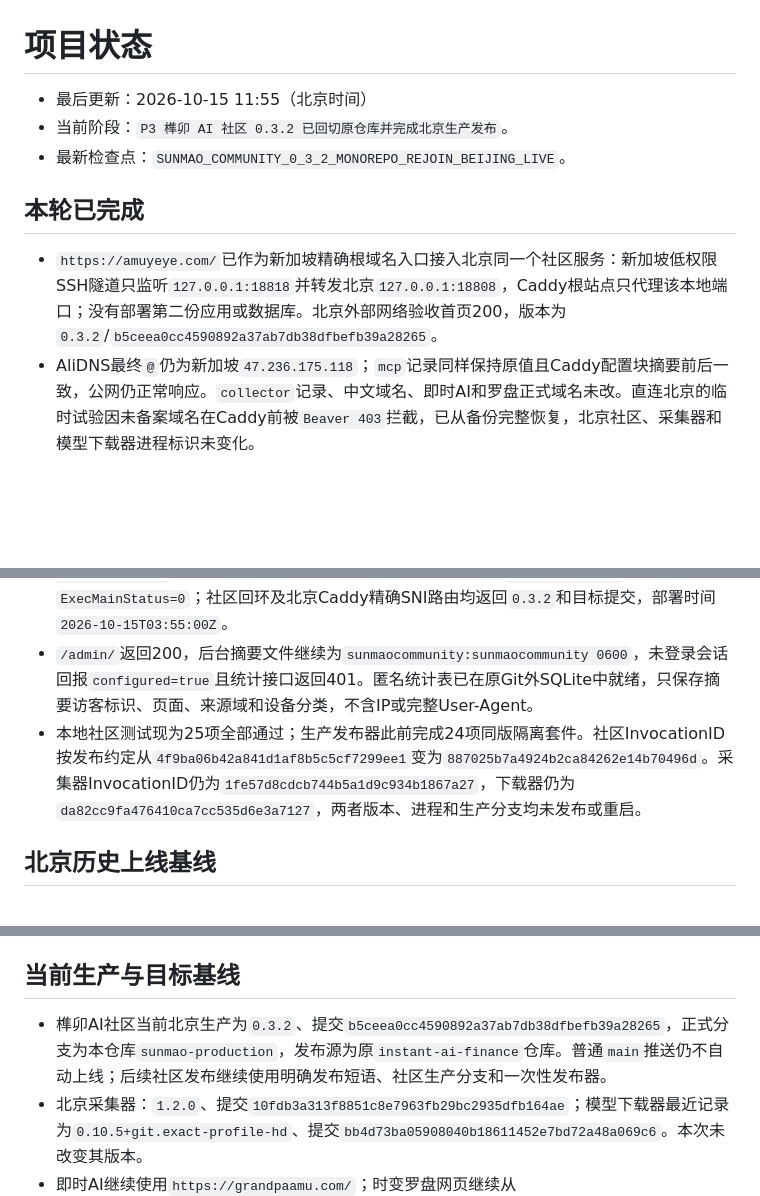
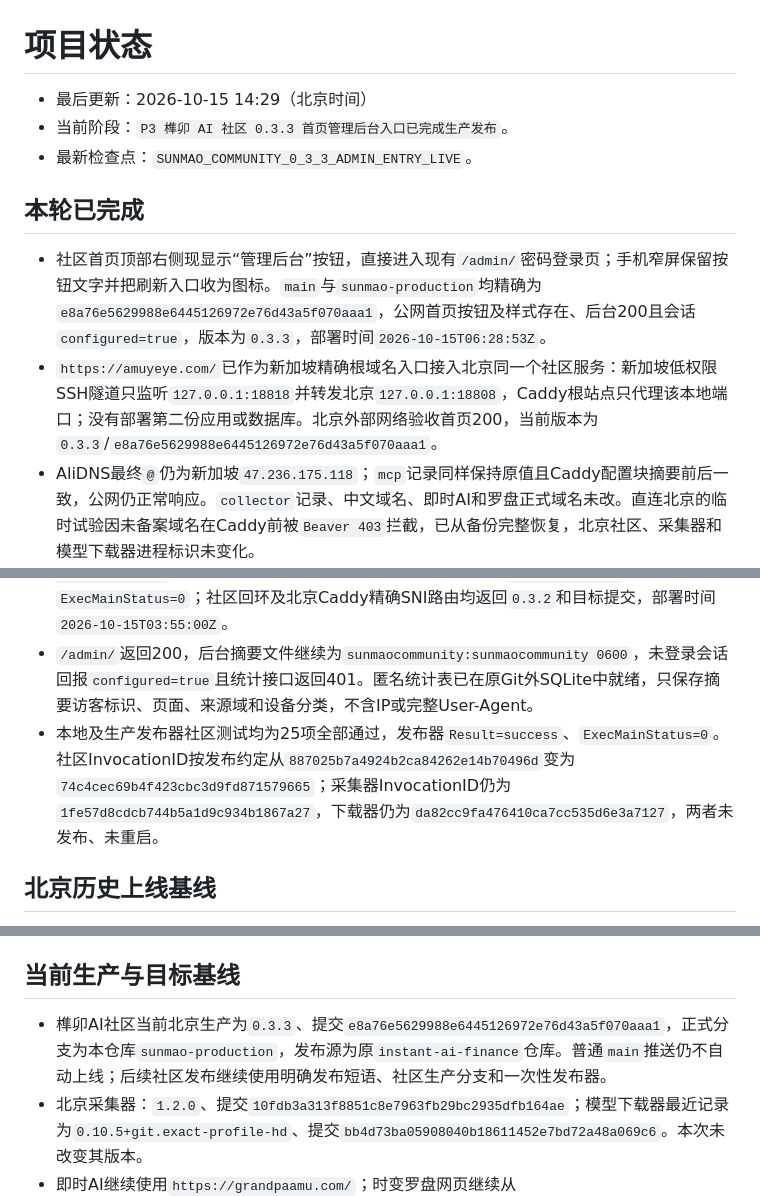
Before and after one commit to wangbaocheng123-hash/instant-ai-finance, a Markdown page: STATUS.md, 3 parts joined by grey strips. Drawn GitHub-style; blank space fills up the shorter version.

```diff
--- a/STATUS.md
+++ b/STATUS.md
@@ -1,19 +1,20 @@
 # 项目状态
 
-- 最后更新：2026-10-15 11:55（北京时间）
-- 当前阶段：`P3 榫卯 AI 社区 0.3.2 已回切原仓库并完成北京生产发布`。
-- 最新检查点：`SUNMAO_COMMUNITY_0_3_2_MONOREPO_REJOIN_BEIJING_LIVE`。
+- 最后更新：2026-10-15 14:29（北京时间）
+- 当前阶段：`P3 榫卯 AI 社区 0.3.3 首页管理后台入口已完成生产发布`。
+- 最新检查点：`SUNMAO_COMMUNITY_0_3_3_ADMIN_ENTRY_LIVE`。
 
 ## 本轮已完成
 
-- `https://amuyeye.com/`已作为新加坡精确根域名入口接入北京同一个社区服务：新加坡低权限SSH隧道只监听`127.0.0.1:18818`并转发北京`127.0.0.1:18808`，Caddy根站点只代理该本地端口；没有部署第二份应用或数据库。北京外部网络验收首页200，版本为`0.3.2`/`b5ceea0cc4590892a37ab7db38dfbefb39a28265`。
+- 社区首页顶部右侧现显示“管理后台”按钮，直接进入现有`/admin/`密码登录页；手机窄屏保留按钮文字并把刷新入口收为图标。`main`与`sunmao-production`均精确为`e8a76e5629988e6445126972e76d43a5f070aaa1`，公网首页按钮及样式存在、后台200且会话`configured=true`，版本为`0.3.3`，部署时间`2026-10-15T06:28:53Z`。
+- `https://amuyeye.com/`已作为新加坡精确根域名入口接入北京同一个社区服务：新加坡低权限SSH隧道只监听`127.0.0.1:18818`并转发北京`127.0.0.1:18808`，Caddy根站点只代理该本地端口；没有部署第二份应用或数据库。北京外部网络验收首页200，当前版本为`0.3.3`/`e8a76e5629988e6445126972e76d43a5f070aaa1`。
 - AliDNS最终`@`仍为新加坡`47.236.175.118`；`mcp`记录同样保持原值且Caddy配置块摘要前后一致，公网仍正常响应。`collector`记录、中文域名、即时AI和罗盘正式域名未改。直连北京的临时试验因未备案域名在Caddy前被`Beaver 403`拦截，已从备份完整恢复，北京社区、采集器和模型下载器进程标识未变化。
 - 根域名过去的罗盘Service Worker会让旧浏览器暂时显示离线旧页；新加坡入口已提供无缓存清理脚本，后续更新会删除旧Cache Storage并回到网络页面。未未经确认删除本机浏览器站点数据；时变罗盘继续使用`https://compass.grandpaamu.com/`。
 - 北京实时核对确认回切前社区源为独立仓库、线上release为`babf03b409b6bb3bbfbef85e41abfde4fd95062f` / `0.3.2`，Webhook path处于失败重触发状态；采集器、下载器和社区本身均健康。一次性回切把旧裸仓库及修订状态保存到`/opt/sunmao-community/migration-backups/20261015T035313Z`，备份Git连通性检查通过。
 - 社区发布源现精确为`https://github.com/wangbaocheng123-hash/instant-ai-finance.git`。独立Webhook path已`disabled/inactive`，社区Git timer保持未安装/停止，采集器Git timer继续`disabled/inactive`；回切阶段当前release及三个业务进程InvocationID均未变化。
 - `sunmao-production`从`ed01937e317cdd5142f25e6c6152ff7fa85df64d`安全快进至`b5ceea0cc4590892a37ab7db38dfbefb39a28265`，只启动一次`sunmao-community-git-deploy.service`。发布器隔离测试、原子切换和健康检查成功，`Result=success`、`ExecMainStatus=0`；社区回环及北京Caddy精确SNI路由均返回`0.3.2`和目标提交，部署时间`2026-10-15T03:55:00Z`。
 - `/admin/`返回200，后台摘要文件继续为`sunmaocommunity:sunmaocommunity 0600`，未登录会话回报`configured=true`且统计接口返回401。匿名统计表已在原Git外SQLite中就绪，只保存摘要访客标识、页面、来源域和设备分类，不含IP或完整User-Agent。
-- 本地社区测试现为25项全部通过；生产发布器此前完成24项同版隔离套件。社区InvocationID按发布约定从`4f9ba06b42a841d1af8b5c5cf7299ee1`变为`887025b7a4924b2ca84262e14b70496d`。采集器InvocationID仍为`1fe57d8cdcb744b5a1d9c934b1867a27`，下载器仍为`da82cc9fa476410ca7cc535d6e3a7127`，两者版本、进程和生产分支均未发布或重启。
+- 本地及生产发布器社区测试均为25项全部通过，发布器`Result=success`、`ExecMainStatus=0`。社区InvocationID按发布约定从`887025b7a4924b2ca84262e14b70496d`变为`74c4cec69b4f423cbc3d9fd871579665`；采集器InvocationID仍为`1fe57d8cdcb744b5a1d9c934b1867a27`，下载器仍为`da82cc9fa476410ca7cc535d6e3a7127`，两者未发布、未重启。
 
 ## 北京历史上线基线
 
@@ -29,7 +30,7 @@
 
 ## 当前生产与目标基线
 
-- 榫卯AI社区当前北京生产为`0.3.2`、提交`b5ceea0cc4590892a37ab7db38dfbefb39a28265`，正式分支为本仓库`sunmao-production`，发布源为原`instant-ai-finance`仓库。普通`main`推送仍不自动上线；后续社区发布继续使用明确发布短语、社区生产分支和一次性发布器。
+- 榫卯AI社区当前北京生产为`0.3.3`、提交`e8a76e5629988e6445126972e76d43a5f070aaa1`，正式分支为本仓库`sunmao-production`，发布源为原`instant-ai-finance`仓库。普通`main`推送仍不自动上线；后续社区发布继续使用明确发布短语、社区生产分支和一次性发布器。
 - 北京采集器：`1.2.0`、提交`10fdb3a313f8851c8e7963fb29bc2935dfb164ae`；模型下载器最近记录为`0.10.5+git.exact-profile-hd`、提交`bb4d73ba05908040b18611452e7bd72a48a069c6`。本次未改变其版本。
 - 即时AI继续使用`https://grandpaamu.com/`；时变罗盘网页继续从`https://compass.grandpaamu.com/`访问；MCP继续使用`https://mcp.amuyeye.com/`。本次只重启一次新加坡Caddy以加载精确根域站点；MCP站点块摘要前后一致且公网仍响应，没有修改MCP DNS、上游进程或凭据。
 - 详细历史（模型先生单条高清替换、原链接恢复、学习标记、播放器、旧稿治理及Web Push）继续保存在CHANGELOG及对应ADR，不在当前快照重复堆积。
```
Also changed, not shown: other parts of STATUS.md (+1 -1 lines), CHANGELOG.md (+6 -0 lines), TASKS.md (+1 -0 lines).
